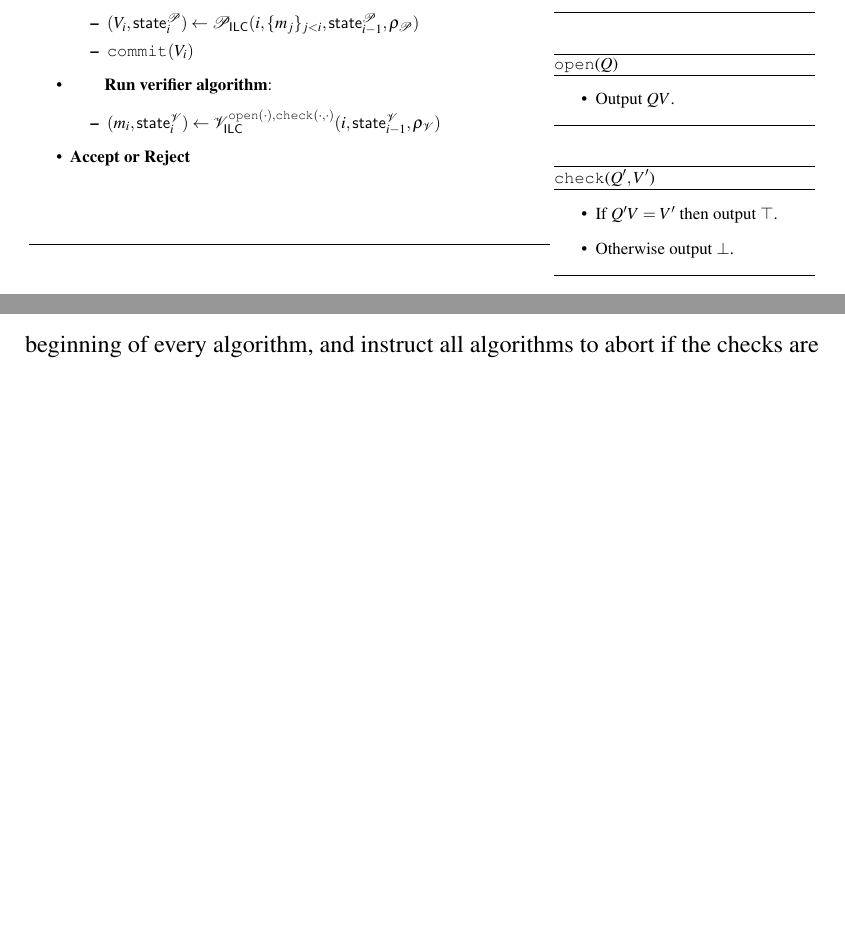
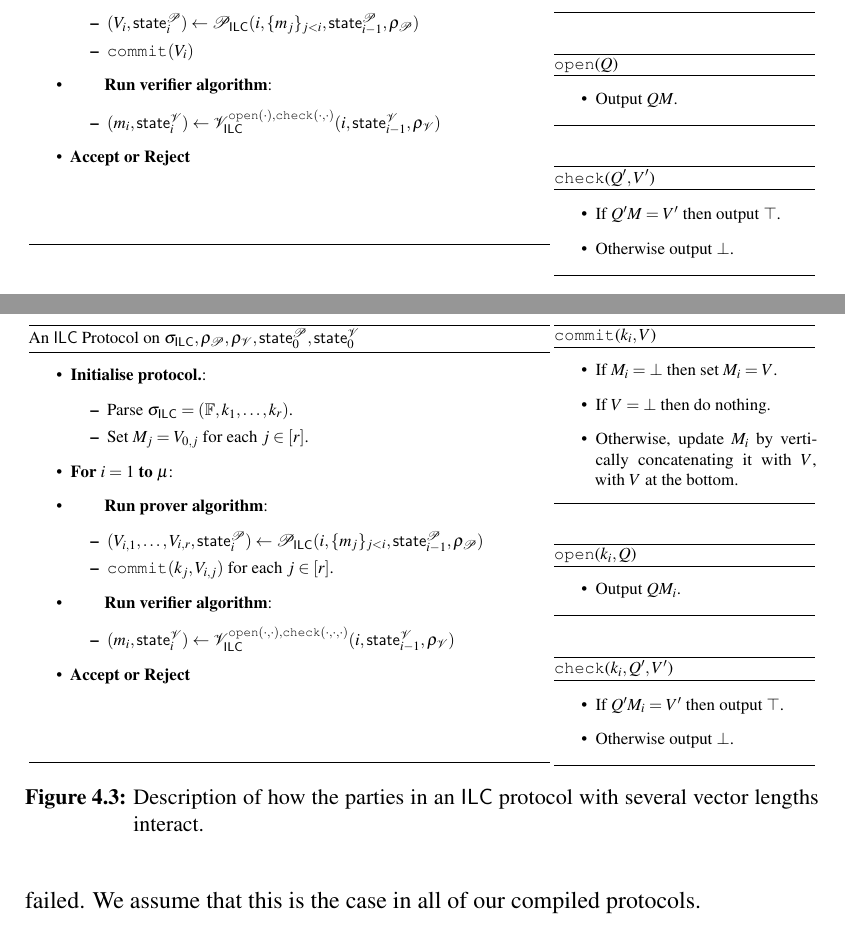
Before and after one commit to jbootle/Thesis, a LaTeX thesis (Main.tex, which reads chapters/4b-ILC-Model.tex): two parts of pages 69 and 71 of 217 before the commit and two parts of pages 69 and 72 of 218 after it, joined at a grey line, cut so that both start at the same text, the shorter picture padded with empty space. Compiled offline with pdfLaTeX.

Commit message:
Added multilength ILC diagram.

```diff
--- a/chapters/4b-ILC-Model.tex
+++ b/chapters/4b-ILC-Model.tex
@@ -164,14 +164,14 @@ We give pseudocode descriptions of an Ideal Linear Commitment protocol in Figure
 \begin{algorithm}[H]
 \caption*{\ILCopen($Q$)}
 \begin{itemize}
-\item Output $QV$.
+\item Output $QM$.
 \end{itemize}
 \end{algorithm}
 %\vspace{-1.07cm}
 \begin{algorithm}[H]
 \caption*{\ILCcheck($Q', V'$)}
 \begin{itemize}
-\item If $Q'V = V'$ then output $\top$.
+\item If $Q'M = V'$ then output $\top$.
 \item Otherwise output $\bot$.
 \end{itemize}
 \end{algorithm}
@@ -307,3 +310,59 @@ Alternatively, we can easily incorporate vectors of different lengths into the m
+\begin{minipage}[t]{13cm}
+\begin{algorithm}[H]
+\caption*{An \ILC\ Protocol on $\crs_\ILC,\rho_\Po,\rho_\V,\mathsf{state}_0^\Po, \mathsf{state}_0^\V$ }
+\begin{itemize} \item\textbf{Initialise protocol.}:
+\begin{itemize}
+\item Parse $\crs_\ILC = (\F,\sizevect_1,\ldots,\sizevect_r)$.
+\item Set $M_j = V_{0,j}$ for each $j \in [r]$.
+\end{itemize}
+\item \textbf{For $i = 1$ to $\mu$}:
+\item \qquad \textbf{Run prover algorithm}:
+\begin{itemize}
+\item $(V_{i,1},\ldots,V_{i,r},\mathsf{state}^\Po_i) \gets \Po_\ILC ( i, \lbrace m_j \rbrace_{j < i}, \mathsf{state}^\Po_{i-1}, \rho_\Po )$
+\item $\ILCcommit(\sizevect_j,V_{i,j})$ for each $j \in [r]$.
+\end{itemize}
+\item \qquad \textbf{Run verifier algorithm}:
+\begin{itemize}
+\item $(m_i,\mathsf{state}_i^\V) \gets \VILC^{\ILCopen(\cdot,\cdot),\ILCcheck(\cdot,\cdot,\cdot)}(i,\mathsf{state}^\V_{i-1},\rho_\V)$
+\end{itemize}
+\item \textbf{Accept or Reject}
+\end{itemize}
+\vspace{1.53cm}
+\end{algorithm}
+\end{minipage}
+%==============================================================
+\begin{minipage}[t]{6.5cm}
+\vspace{0cm}
+\begin{algorithm}[H]
+\caption*{\ILCcommit($\sizevect_i,V$)}
+\begin{itemize}
+\item If $M_i = \bot$ then set $M_i = V$.
+\item If $V = \bot$ then do nothing.
+\item Otherwise, update $M_i$ by vertically concatenating it with $V$, with $V$ at the bottom.
+\end{itemize}
+\end{algorithm}
+%\vspace{-1.07cm}
+\begin{algorithm}[H]
+\caption*{\ILCopen($\sizevect_i,Q$)}
+\begin{itemize}
+\item Output $QM_i$.
+\end{itemize}
+\end{algorithm}
+%\vspace{-1.07cm}
+\begin{algorithm}[H]
+\caption*{\ILCcheck($\sizevect_i,Q', V'$)}
+\begin{itemize}
+\item If $Q'M_i = V'$ then output $\top$.
+\item Otherwise output $\bot$.
+\end{itemize}
+\end{algorithm}
+%\vspace{0.1cm}
+\end{minipage}
+}
+\caption{Description of how the parties in an \ILC\ protocol with several vector lengths interact.}
+%For explanation, see Subsection~\ref{ssec:constrILCtoIOP}}
+\label{fig:ILCpseudocodemixlen}
+\end{figure}
 
 \paragraph{Remark.} It is of course easy to generalise to the case where the verifier's messages are not single field elements. We use the case of single field elements for notational simplicity and because it suffices for all of our protocols.
 
```
Also changed, not shown: chapters/4b-ILC-Model.tex (5 more changed lines).
